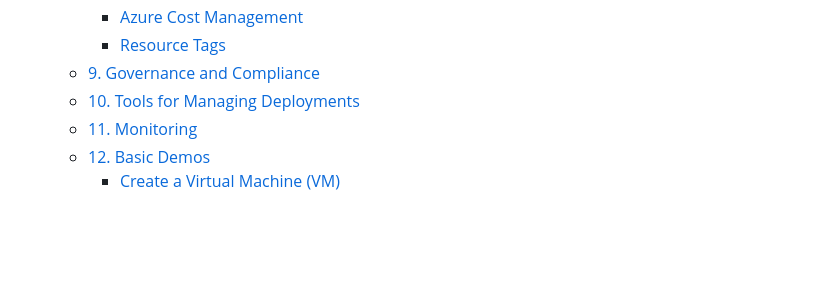
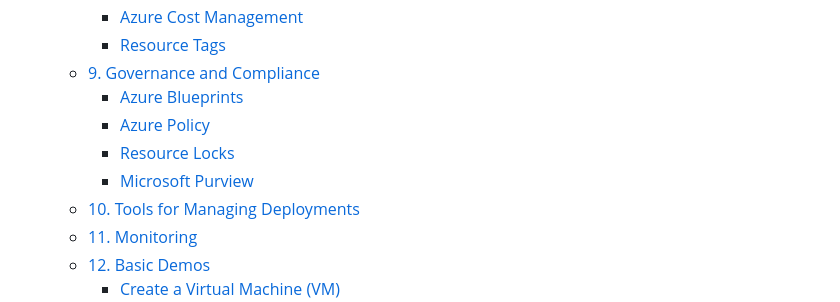
Before and after one commit to mxagar/azure_guide, a Markdown page: README.md, the part around the change printed below. Drawn GitHub-style; blank space fills up the shorter version.

```diff
--- a/README.md
+++ b/README.md
@@ -74,6 +74,10 @@ Table of contents:
     - [Azure Cost Management](#azure-cost-management)
     - [Resource Tags](#resource-tags)
   - [9. Governance and Compliance](#9-governance-and-compliance)
+    - [Azure Blueprints](#azure-blueprints)
+    - [Azure Policy](#azure-policy)
+    - [Resource Locks](#resource-locks)
+    - [Microsoft Purview](#microsoft-purview)
   - [10. Tools for Managing Deployments](#10-tools-for-managing-deployments)
   - [11. Monitoring](#11-monitoring)
   - [12. Basic Demos](#12-basic-demos)
```
Also changed, not shown: other parts of README.md (+94 -0 lines), assets/azure_blueprints.jpg (added), assets/locks.jpg (added).
